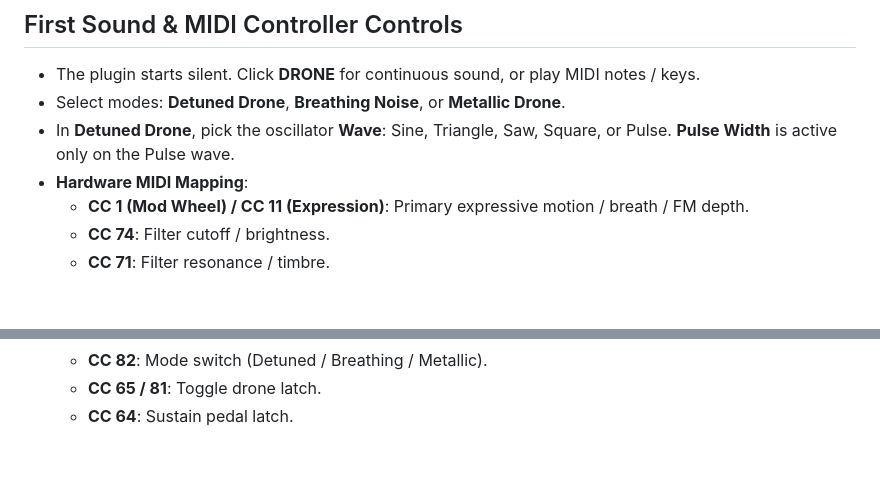
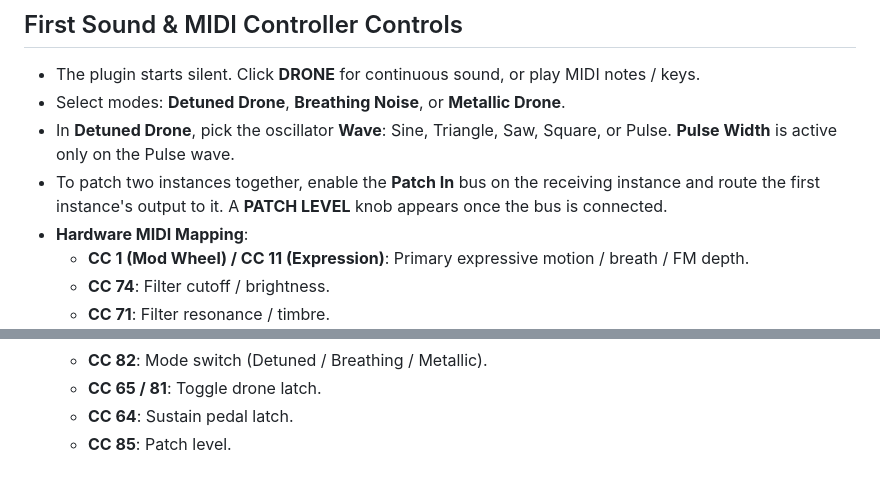
Before and after one commit to nanokataclysm/make-synth, a Markdown page: QUICKSTART.md, 2 parts joined by grey strips. GitHub-like rendering; blank space fills up the shorter version.

```diff
--- a/QUICKSTART.md
+++ b/QUICKSTART.md
@@ -66,6 +66,9 @@ Make Synth runs directly inside modern web browsers with zero installation requi
 - The plugin starts silent. Click **DRONE** for continuous sound, or play MIDI notes / keys.
 - Select modes: **Detuned Drone**, **Breathing Noise**, or **Metallic Drone**.
 - In **Detuned Drone**, pick the oscillator **Wave**: Sine, Triangle, Saw, Square, or Pulse. **Pulse Width** is active only on the Pulse wave.
+- To patch two instances together, enable the **Patch In** bus on the receiving
+  instance and route the first instance's output to it. A **PATCH LEVEL** knob
+  appears once the bus is connected.
 - **Hardware MIDI Mapping**:
   - **CC 1 (Mod Wheel) / CC 11 (Expression)**: Primary expressive motion / breath / FM depth.
   - **CC 74**: Filter cutoff / brightness.
@@ -78,3 +81,4 @@ Make Synth runs directly inside modern web browsers with zero installation requi
   - **CC 82**: Mode switch (Detuned / Breathing / Metallic).
   - **CC 65 / 81**: Toggle drone latch.
   - **CC 64**: Sustain pedal latch.
+  - **CC 85**: Patch level.
```
Also changed, not shown: README.md (+20 -0 lines).
